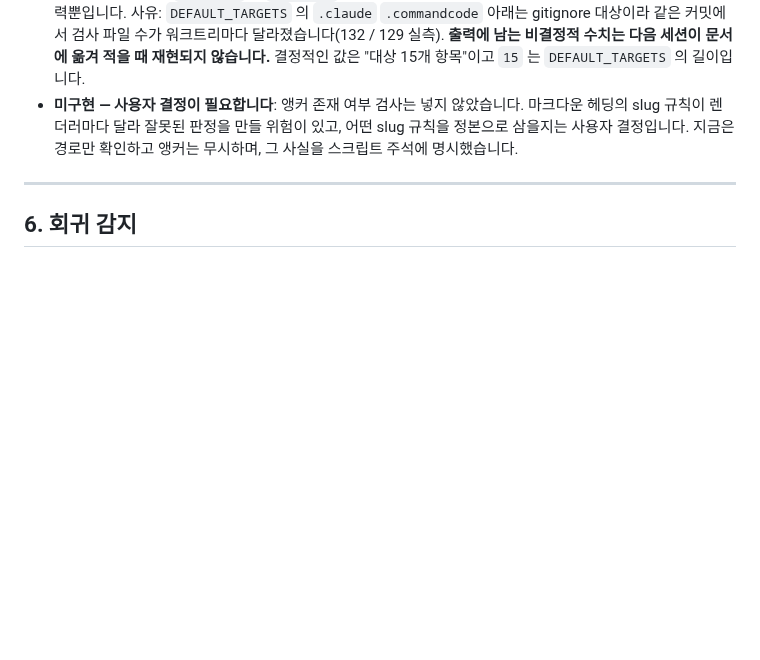
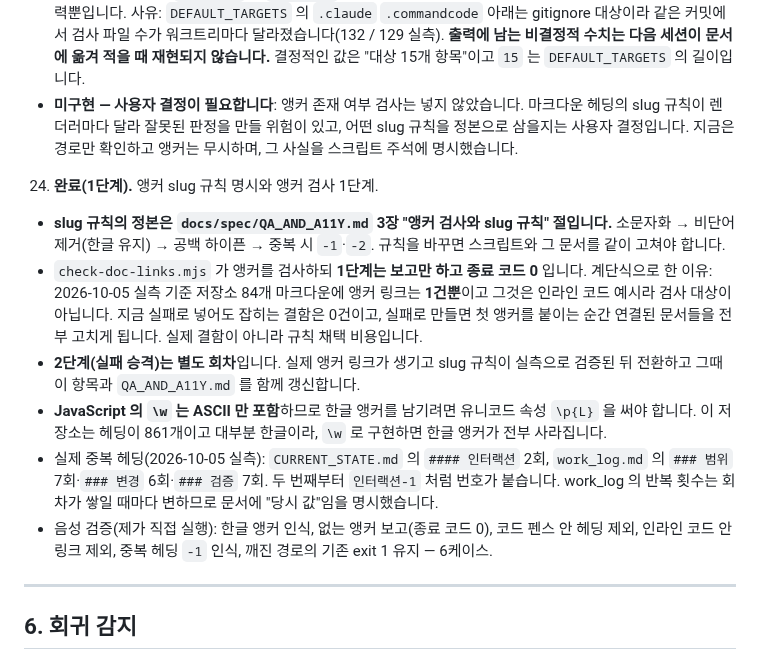
Before and after one commit to kwanbum217/NARANI_HomePage, a Markdown page: docs/context/CURRENT_STATE.md, the part around the change. Rendered like a GitHub page; blank space fills up the shorter version.

Commit message:
docs: 앵커 검사 1단계를 CURRENT_STATE 에 기록한다

```diff
--- a/docs/context/CURRENT_STATE.md
+++ b/docs/context/CURRENT_STATE.md
@@ -637,6 +637,28 @@ Firefox 본문 대비, 컴포넌트 치수, 인터랙션, 320px 가로 넘침은
      어떤 slug 규칙을 정본으로 삼을지는 사용자 결정입니다. 지금은 경로만 확인하고
      앵커는 무시하며, 그 사실을 스크립트 주석에 명시했습니다.
 
+24. **완료(1단계).** 앵커 slug 규칙 명시와 앵커 검사 1단계.
+   - **slug 규칙의 정본은 `docs/spec/QA_AND_A11Y.md` 3장 "앵커 검사와 slug 규칙" 절입니다.**
+     소문자화 → 비단어 제거(한글 유지) → 공백 하이픈 → 중복 시 `-1`·`-2`. 규칙을 바꾸면
+     스크립트와 그 문서를 같이 고쳐야 합니다.
+   - `check-doc-links.mjs` 가 앵커를 검사하되 **1단계는 보고만 하고 종료 코드 0** 입니다.
+     계단식으로 한 이유: 2026-10-05 실측 기준 저장소 84개 마크다운에 앵커 링크는
+     **1건뿐**이고 그것은 인라인 코드 예시라 검사 대상이 아닙니다. 지금 실패로 넣어도
+     잡히는 결함은 0건이고, 실패로 만들면 첫 앵커를 붙이는 순간 연결된 문서들을
+     전부 고치게 됩니다. 실제 결함이 아니라 규칙 채택 비용입니다.
+   - **2단계(실패 승격)는 별도 회차**입니다. 실제 앵커 링크가 생기고 slug 규칙이
+     실측으로 검증된 뒤 전환하고 그때 이 항목과 `QA_AND_A11Y.md` 를 함께 갱신합니다.
+   - **JavaScript 의 `\w` 는 ASCII 만 포함**하므로 한글 앵커를 남기려면 유니코드 속성
+     `\p{L}` 을 써야 합니다. 이 저장소는 헤딩이 861개이고 대부분 한글이라, `\w` 로
+     구현하면 한글 앵커가 전부 사라집니다.
+   - 실제 중복 헤딩(2026-10-05 실측): `CURRENT_STATE.md` 의 `#### 인터랙션` 2회,
+     `work_log.md` 의 `### 범위` 7회·`### 변경` 6회·`### 검증` 7회.
+     두 번째부터 `인터랙션-1` 처럼 번호가 붙습니다. work_log 의 반복 횟수는
+     회차가 쌓일 때마다 변하므로 문서에 "당시 값"임을 명시했습니다.
+   - 음성 검증(제가 직접 실행): 한글 앵커 인식, 없는 앵커 보고(종료 코드 0),
+     코드 펜스 안 헤딩 제외, 인라인 코드 안 링크 제외, 중복 헤딩 `-1` 인식,
+     깨진 경로의 기존 exit 1 유지 — 6케이스.
+
 ---
 
 ## 6. 회귀 감지
```
